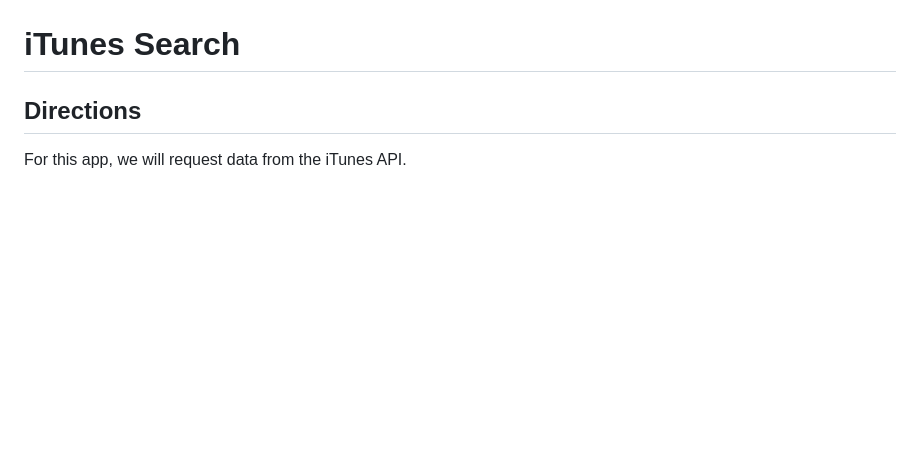
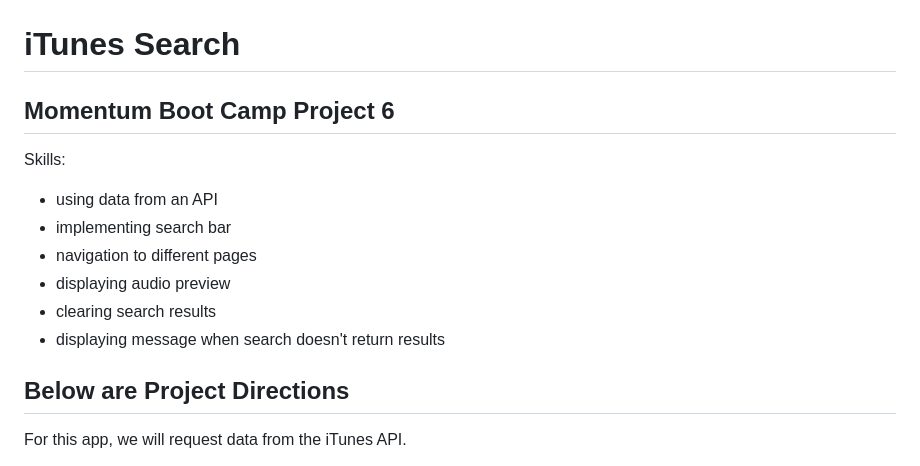
Before and after one commit to nzeager/music-search-itunes-api, a Markdown page: README.md, the part around the change. Rendered like a GitHub page; blank space fills up the shorter version.

Commit message:
Updated readme to include project background

```diff
--- a/README.md
+++ b/README.md
@@ -1,6 +1,17 @@
 # iTunes Search
 
-## Directions
+## Momentum Boot Camp Project 6
+
+Skills:
+
+- using data from an API
+- implementing search bar
+- navigation to different pages
+- displaying audio preview
+- clearing search results
+- displaying message when search doesn't return results
+
+## Below are Project Directions
 
 For this app, we will request data from the iTunes API.
 
```
